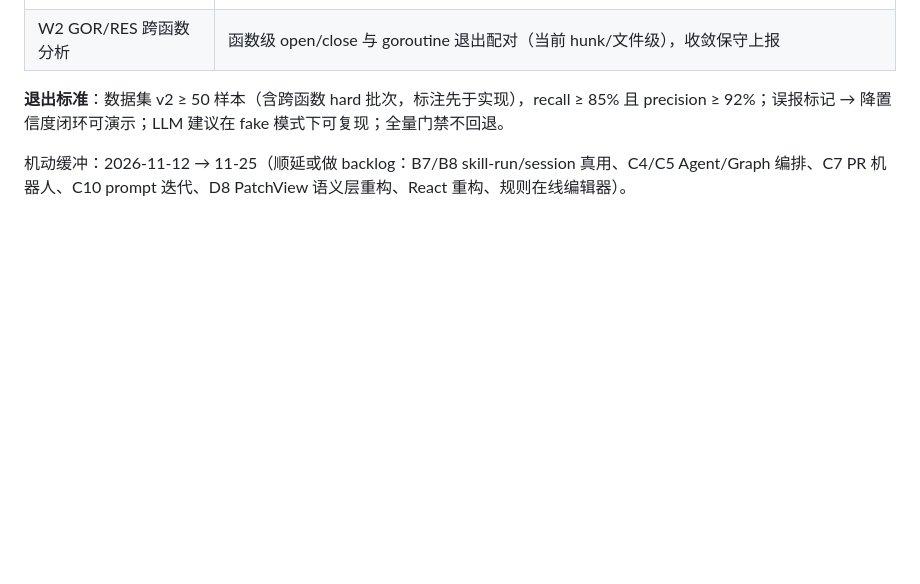
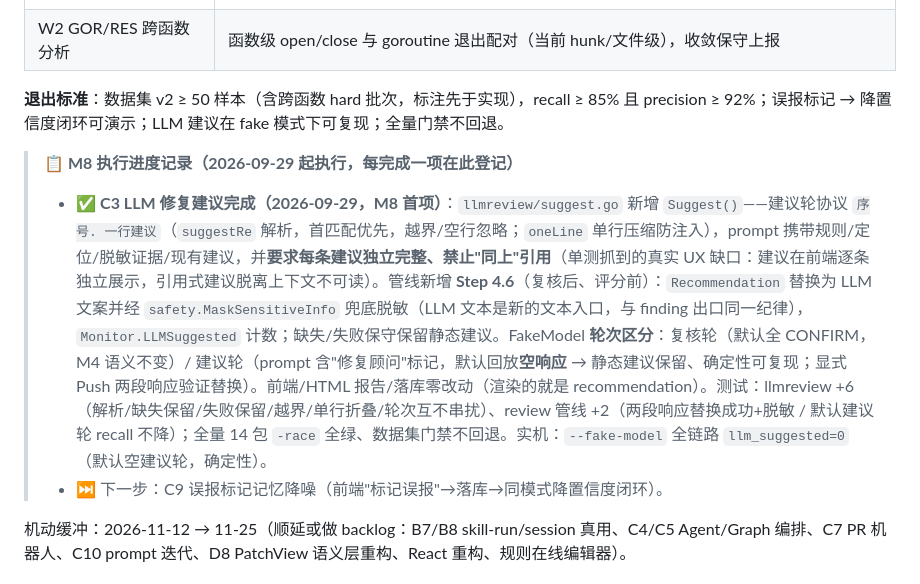
Before and after one commit to ImaiChika/code-review-agent, a Markdown page: PROJECT_GUIDE.md, the part around the change. Rendered like a GitHub page; blank space fills up the shorter version.

Commit message:
docs(M8): record C3 LLM fix suggestions completion, start M8 progress log

```diff
--- a/PROJECT_GUIDE.md
+++ b/PROJECT_GUIDE.md
@@ -624,6 +624,11 @@ rules:
 
 **退出标准**：数据集 v2 ≥ 50 样本（含跨函数 hard 批次，标注先于实现），recall ≥ 85% 且 precision ≥ 92%；误报标记 → 降置信度闭环可演示；LLM 建议在 fake 模式下可复现；全量门禁不回退。
 
+> **📋 M8 执行进度记录（2026-09-29 起执行，每完成一项在此登记）**
+>
+> - ✅ **C3 LLM 修复建议完成（2026-09-29，M8 首项）**：`llmreview/suggest.go` 新增 `Suggest()`——建议轮协议 `序号. 一行建议`（`suggestRe` 解析，首匹配优先，越界/空行忽略；`oneLine` 单行压缩防注入），prompt 携带规则/定位/脱敏证据/现有建议，并**要求每条建议独立完整、禁止"同上"引用**（单测抓到的真实 UX 缺口：建议在前端逐条独立展示，引用式建议脱离上下文不可读）。管线新增 **Step 4.6**（复核后、评分前）：`Recommendation` 替换为 LLM 文案并经 `safety.MaskSensitiveInfo` 兜底脱敏（LLM 文本是新的文本入口，与 finding 出口同一纪律），`Monitor.LLMSuggested` 计数；缺失/失败保守保留静态建议。FakeModel **轮次区分**：复核轮（默认全 CONFIRM，M4 语义不变）/ 建议轮（prompt 含"修复顾问"标记，默认回放**空响应** → 静态建议保留、确定性可复现；显式 Push 两段响应验证替换）。前端/HTML 报告/落库零改动（渲染的就是 recommendation）。测试：llmreview +6（解析/缺失保留/失败保留/越界/单行折叠/轮次互不串扰）、review 管线 +2（两段响应替换成功+脱敏 / 默认建议轮 recall 不降）；全量 14 包 `-race` 全绿、数据集门禁不回退。实机：`--fake-model` 全链路 `llm_suggested=0`（默认空建议轮，确定性）。
+> - ⏭ 下一步：C9 误报标记记忆降噪（前端"标记误报"→落库→同模式降置信度闭环）。
+
 机动缓冲：2026-11-12 → 11-25（顺延或做 backlog：B7/B8 skill-run/session 真用、C4/C5 Agent/Graph 编排、C7 PR 机器人、C10 prompt 迭代、D8 PatchView 语义层重构、React 重构、规则在线编辑器）。
 
 ### 7.3 扩展任务明细（A/B/C/D 层完整任务库）
```
